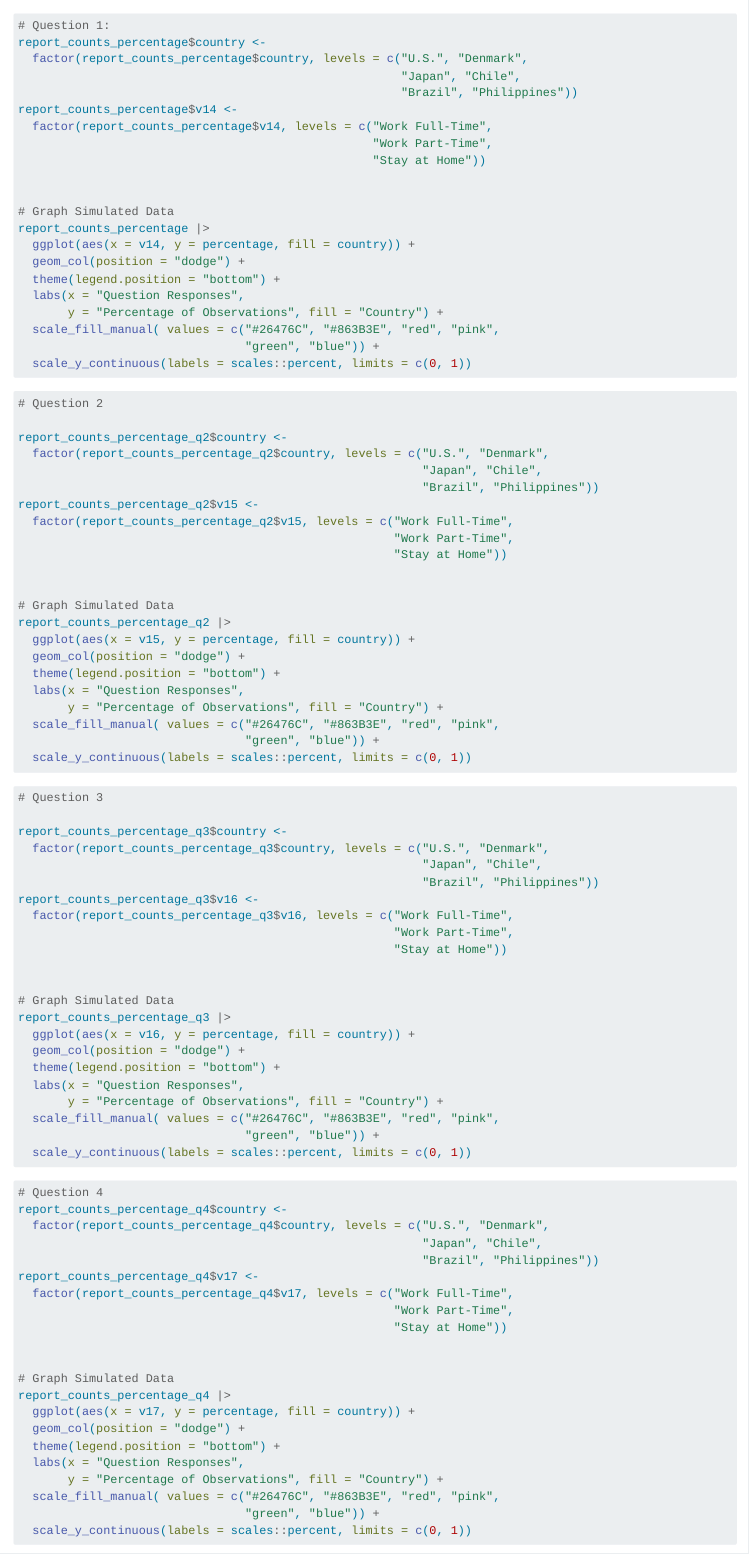
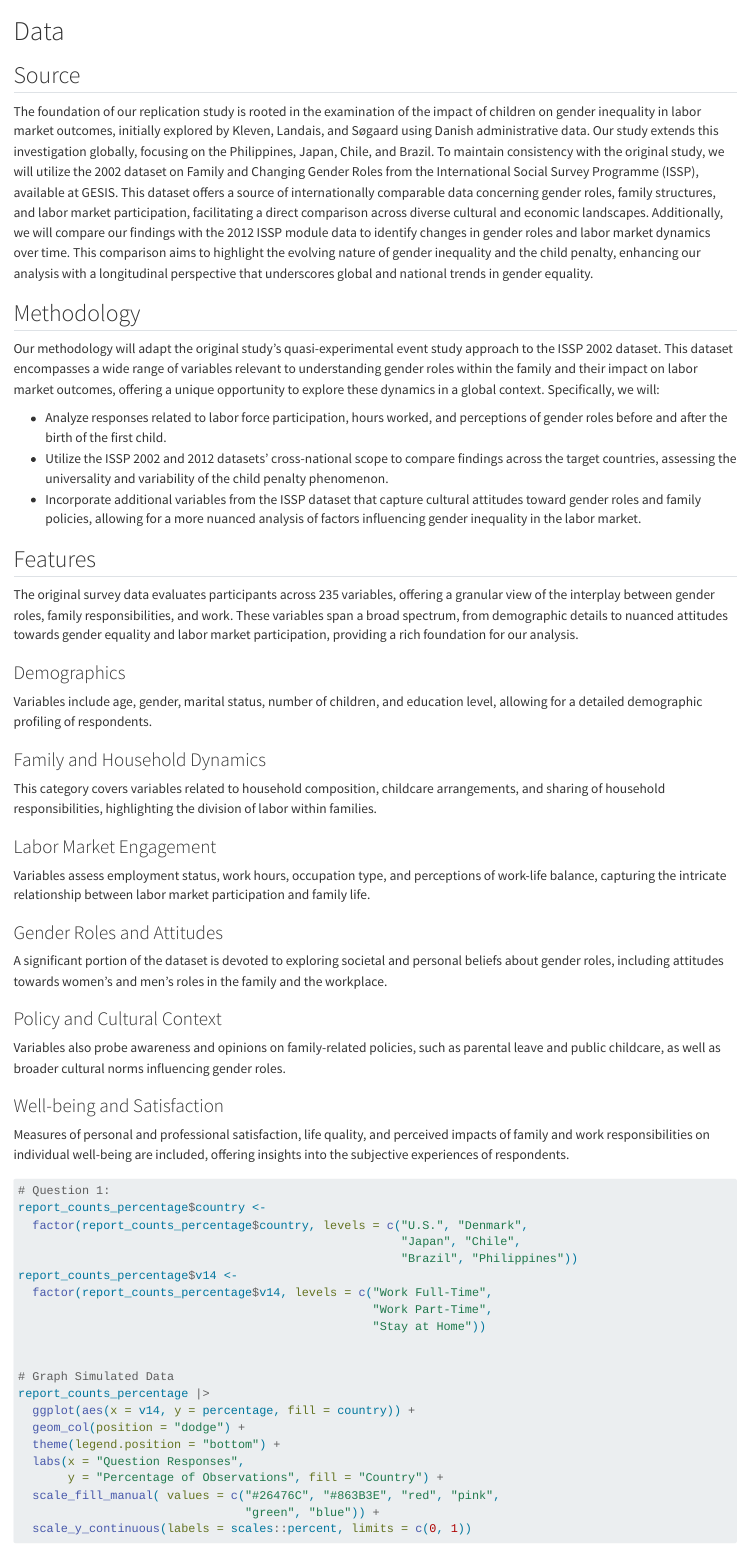
Before and after one commit to shirleychen003/gender-wage-gap, a Quarto document (outputs/Gender_wage_gap.qmd): the page in a window 1100 px wide, from its top. Rendered offline with R 4.5, knitr and Pandoc in place of Quarto, with nearby package versions; the code chunks are not run, so their results and figures are left out.

Commit message:
added data section to qmd

````diff
--- a/outputs/Gender_wage_gap.qmd
+++ b/outputs/Gender_wage_gap.qmd
@@ -1,3 +1,38 @@
+
+# Data
+
+## Source
+The foundation of our replication study is rooted in the examination of the impact of children on gender inequality in labor market outcomes, initially explored by Kleven, Landais, and Søgaard using Danish administrative data. Our study extends this investigation globally, focusing on the Philippines, Japan, Chile, and Brazil. To maintain consistency with the original study, we will utilize the 2002 dataset on Family and Changing Gender Roles from the International Social Survey Programme (ISSP), available at GESIS. This dataset offers a source of internationally comparable data concerning gender roles, family structures, and labor market participation, facilitating a direct comparison across diverse cultural and economic landscapes. Additionally, we will compare our findings with the 2012 ISSP module data to identify changes in gender roles and labor market dynamics over time. This comparison aims to highlight the evolving nature of gender inequality and the child penalty, enhancing our analysis with a longitudinal perspective that underscores global and national trends in gender equality.
+
+## Methodology
+Our methodology will adapt the original study's quasi-experimental event study approach to the ISSP 2002 dataset. This dataset encompasses a wide range of variables relevant to understanding gender roles within the family and their impact on labor market outcomes, offering a unique opportunity to explore these dynamics in a global context. Specifically, we will:
+
+- Analyze responses related to labor force participation, hours worked, and perceptions of gender roles before and after the birth of the first child.
+- Utilize the ISSP 2002 and 2012 datasets’ cross-national scope to compare findings across the target countries, assessing the universality and variability of the child penalty phenomenon.
+- Incorporate additional variables from the ISSP dataset that capture cultural attitudes toward gender roles and family policies, allowing for a more nuanced analysis of factors influencing gender inequality in the labor market.
+
+## Features
+The original survey data evaluates participants across 235 variables, offering a granular view of the interplay between gender roles, family responsibilities, and work. These variables span a broad spectrum, from demographic details to nuanced attitudes towards gender equality and labor market participation, providing a rich foundation for our analysis.
+
+### Demographics
+Variables include age, gender, marital status, number of children, and education level, allowing for a detailed demographic profiling of respondents.
+
+### Family and Household Dynamics
+This category covers variables related to household composition, childcare arrangements, and sharing of household responsibilities, highlighting the division of labor within families.
+
+### Labor Market Engagement
+Variables assess employment status, work hours, occupation type, and perceptions of work-life balance, capturing the intricate relationship between labor market participation and family life.
+
+### Gender Roles and Attitudes
+A significant portion of the dataset is devoted to exploring societal and personal beliefs about gender roles, including attitudes towards women's and men's roles in the family and the workplace.
+
+### Policy and Cultural Context
+Variables also probe awareness and opinions on family-related policies, such as parental leave and public childcare, as well as broader cultural norms influencing gender roles.
+
+### Well-being and Satisfaction
+Measures of personal and professional satisfaction, life quality, and perceived impacts of family and work responsibilities on individual well-being are included, offering insights into the subjective experiences of respondents.
+
+
 ```{r}
 # Question 1:
 report_counts_percentage$country <-
````
